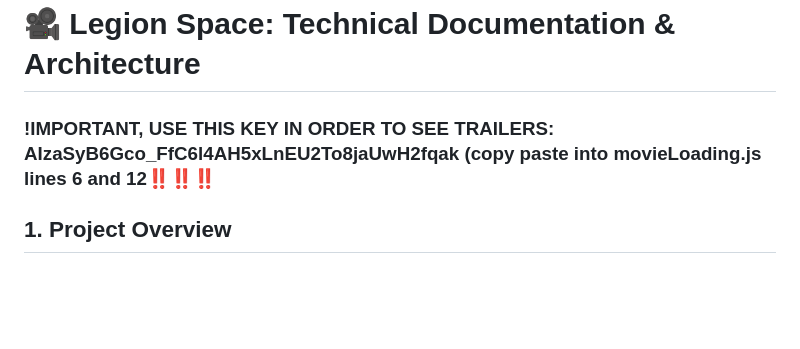
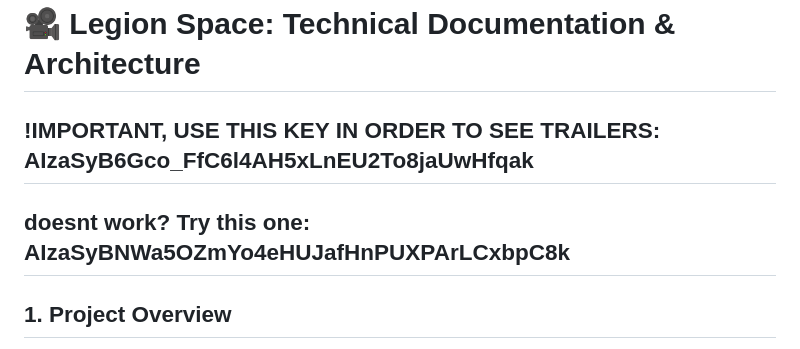
Before and after one commit to EpocliptiX1/AituCap2026-Legion-Space, a Markdown page: README.md, the part around the change. GitHub-like rendering; blank space fills up the shorter version.

Commit message:
Revise trailer API key instructions in README
Updated important API key information for trailers.

```diff
--- a/README.md
+++ b/README.md
@@ -1,6 +1,7 @@
 
 # 🎥 Legion Space: Technical Documentation & Architecture
-### !IMPORTANT, USE THIS KEY IN ORDER TO SEE TRAILERS: AIzaSyB6Gco_FfC6l4AH5xLnEU2To8jaUwH2fqak (copy paste into movieLoading.js lines 6 and 12‼️‼️‼️
+## !IMPORTANT, USE THIS KEY IN ORDER TO SEE TRAILERS: AIzaSyB6Gco_FfC6l4AH5xLnEU2To8jaUwHfqak
+## doesnt work? Try this one: AIzaSyBNWa5OZmYo4eHUJafHnPUXPArLCxbpC8k
 ## 1. Project Overview
 
 **Legion Space** is a full-stack, cinematography-focused movie database and streaming preview platform. Unlike generic movie sites, it focuses on technical presentation (aspect ratios, high-bitrate aesthetics) and a "Premium" user experience.
```
